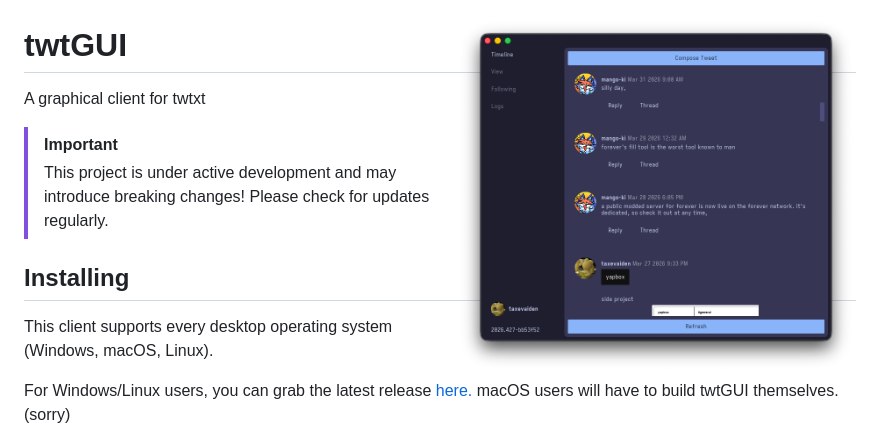
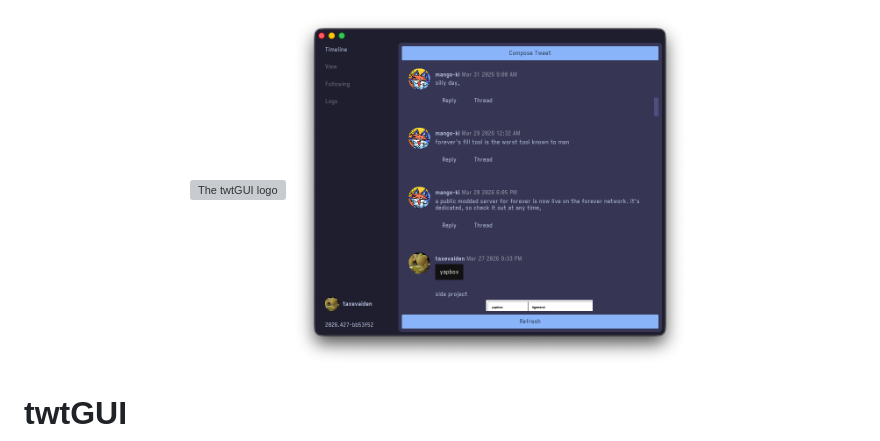
Before and after one commit to taxevaiden/twtGUI, a Markdown page: README.md, the part around the change. Rendered like a GitHub page; grey boxes are pictures that could not be loaded.

```diff
--- a/README.md
+++ b/README.md
@@ -1,8 +1,9 @@
 <p align="center">
   <img width="256" alt="The twtGUI logo" src="./assets/icon.svg">
+  <img width="400" alt="The twtGUI client" src="./assets/client.png">
 </p>
 
-<img align="right" width="400" alt="The twtGUI client" src="./assets/client.png">
+
 
 # twtGUI
 
```
